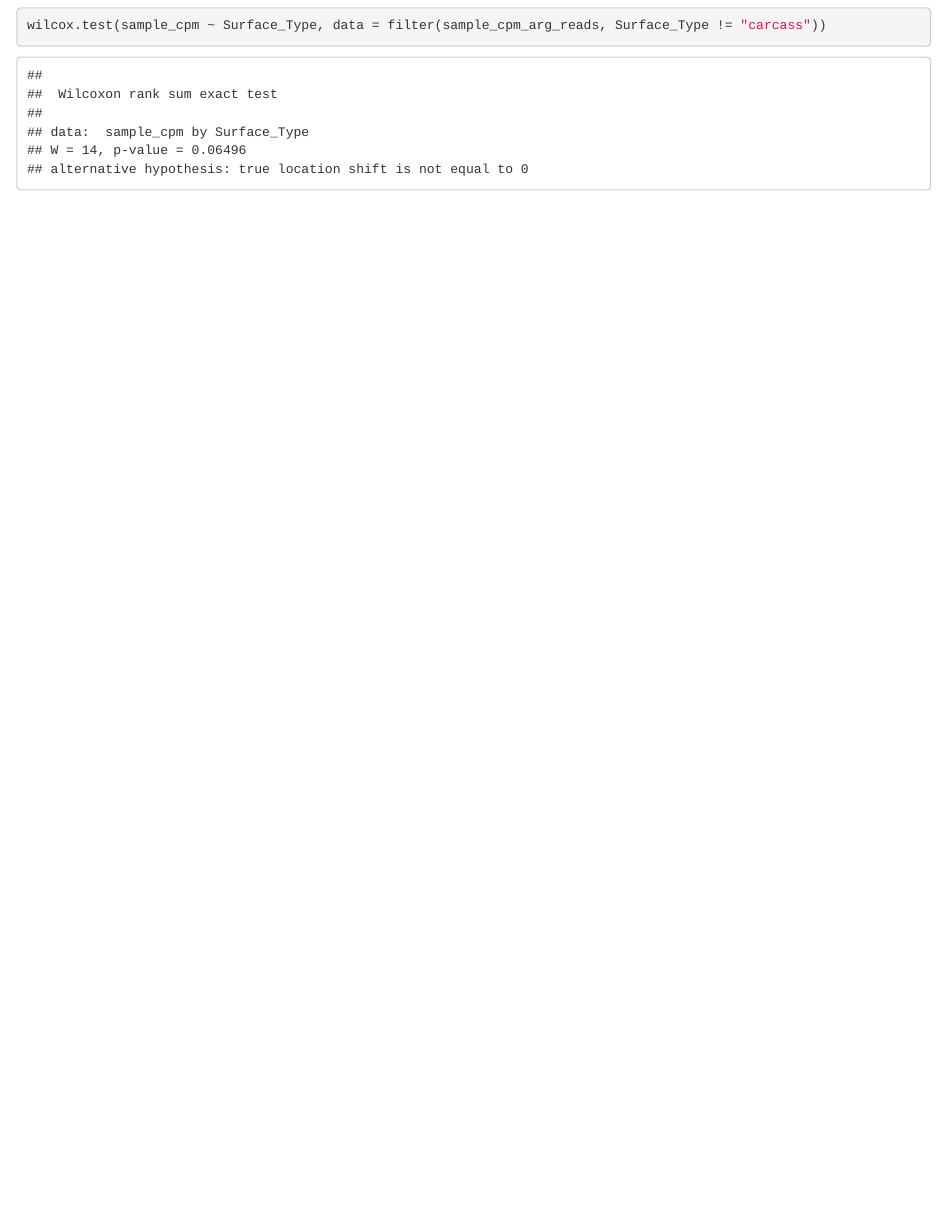
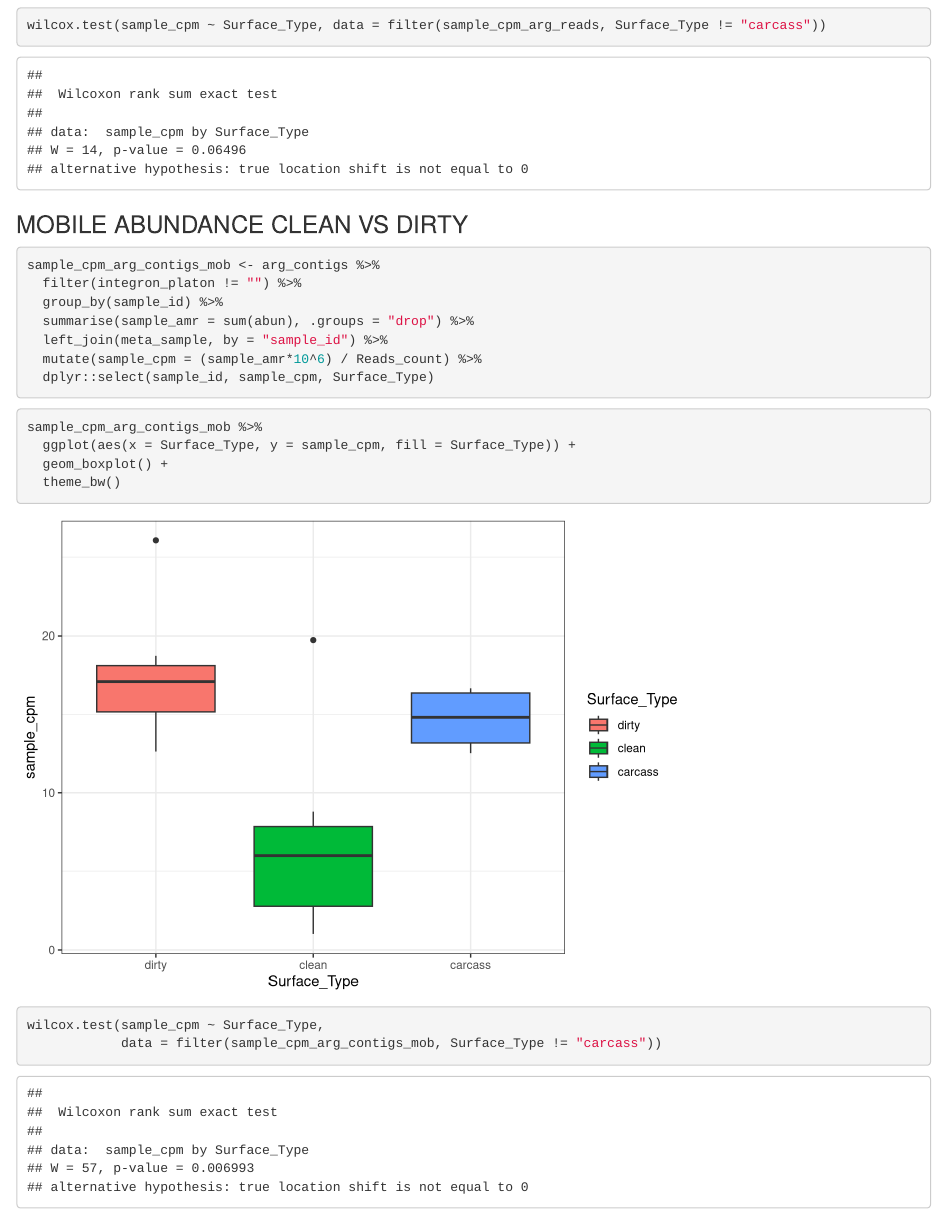
Before and after one commit to Fuschi/PigFarm-AMR-Microbiome, an R Markdown document (notebooks/note_adonis2_and_vary.Rmd): the page in a window 1100 px wide, from 3680 px down. Rendered offline with R 4.5, knitr and Pandoc, with nearby package versions; some code elsewhere in the file could not run offline.

Commit message:
mobile contigs abun test

````diff
--- a/notebooks/note_adonis2_and_vary.Rmd
+++ b/notebooks/note_adonis2_and_vary.Rmd
@@ -123,3 +123,29 @@ sample_cpm_arg_reads %>%
 ```{r}
 wilcox.test(sample_cpm ~ Surface_Type, data = filter(sample_cpm_arg_reads, Surface_Type != "carcass"))
 ```
+
+
+
+### MOBILE ABUNDANCE CLEAN VS DIRTY
+
+```{r}
+sample_cpm_arg_contigs_mob <- arg_contigs %>%
+  filter(integron_platon != "") %>%
+  group_by(sample_id) %>%
+  summarise(sample_amr = sum(abun), .groups = "drop") %>%
+  left_join(meta_sample, by = "sample_id") %>%
+  mutate(sample_cpm = (sample_amr*10^6) / Reads_count) %>%
+  dplyr::select(sample_id, sample_cpm, Surface_Type)
+```
+
+```{r}
+sample_cpm_arg_contigs_mob %>%
+  ggplot(aes(x = Surface_Type, y = sample_cpm, fill = Surface_Type)) +
+  geom_boxplot() +
+  theme_bw()
+```
+
+```{r}
+wilcox.test(sample_cpm ~ Surface_Type,
+            data = filter(sample_cpm_arg_contigs_mob, Surface_Type != "carcass"))
+```
````
Also changed, not shown: notebooks/fig0_preprocess.Rmd (+5 -4 lines), notebooks/cache/color_shared_species.rds, notebooks/fig0_preprocess.nb.html, notebooks/fig1.nb.html, notebooks/note_adonis2_and_vary.nb.html, plots/fig1.png.
